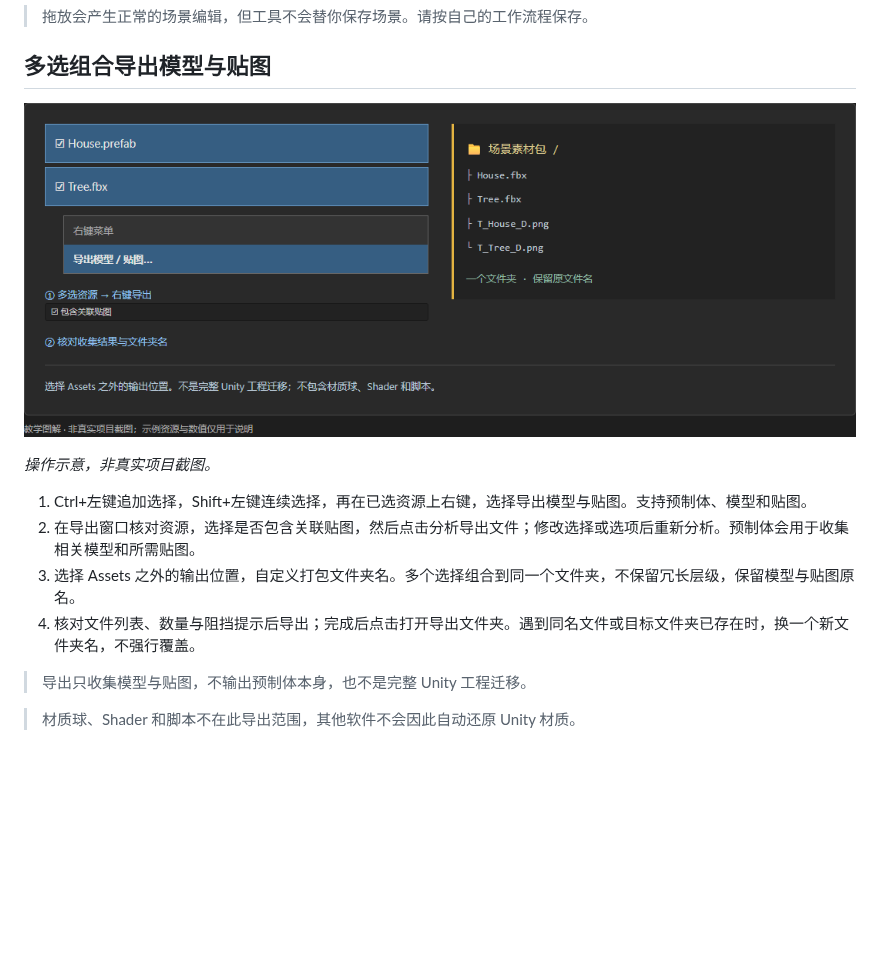
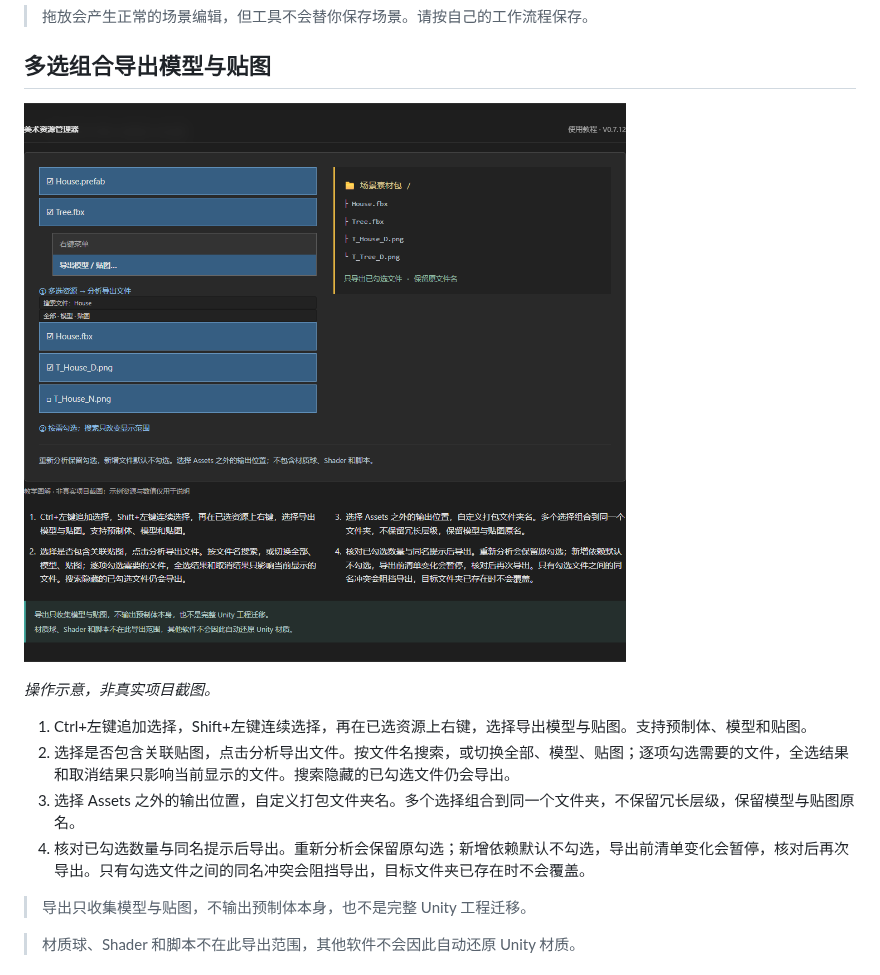
Before and after one commit to chenjialuo666/art-asset-browser, a Markdown page: docs/使用教程.md, the part around one of its changes. Drawn GitHub-style; pictures changed too: docs/images/export.png; blank space fills up the shorter version.

```diff
--- a/docs/使用教程.md
+++ b/docs/使用教程.md
@@ -166,9 +166,9 @@
 *操作示意，非真实项目截图。*
 
 1. Ctrl+左键追加选择，Shift+左键连续选择，再在已选资源上右键，选择导出模型与贴图。支持预制体、模型和贴图。
-2. 在导出窗口核对资源，选择是否包含关联贴图，然后点击分析导出文件；修改选择或选项后重新分析。预制体会用于收集相关模型和所需贴图。
+2. 选择是否包含关联贴图，点击分析导出文件。按文件名搜索，或切换全部、模型、贴图；逐项勾选需要的文件，全选结果和取消结果只影响当前显示的文件。搜索隐藏的已勾选文件仍会导出。
 3. 选择 Assets 之外的输出位置，自定义打包文件夹名。多个选择组合到同一个文件夹，不保留冗长层级，保留模型与贴图原名。
-4. 核对文件列表、数量与阻挡提示后导出；完成后点击打开导出文件夹。遇到同名文件或目标文件夹已存在时，换一个新文件夹名，不强行覆盖。
+4. 核对已勾选数量与同名提示后导出。重新分析会保留原勾选；新增依赖默认不勾选，导出前清单变化会暂停，核对后再次导出。只有勾选文件之间的同名冲突会阻挡导出，目标文件夹已存在时不会覆盖。
 
 > 导出只收集模型与贴图，不输出预制体本身，也不是完整 Unity 工程迁移。
 
```
Also changed, not shown: other parts of docs/使用教程.md (+5 -3 lines), README.md (+4 -4 lines), docs/images/sharing.png, 1 other file.
